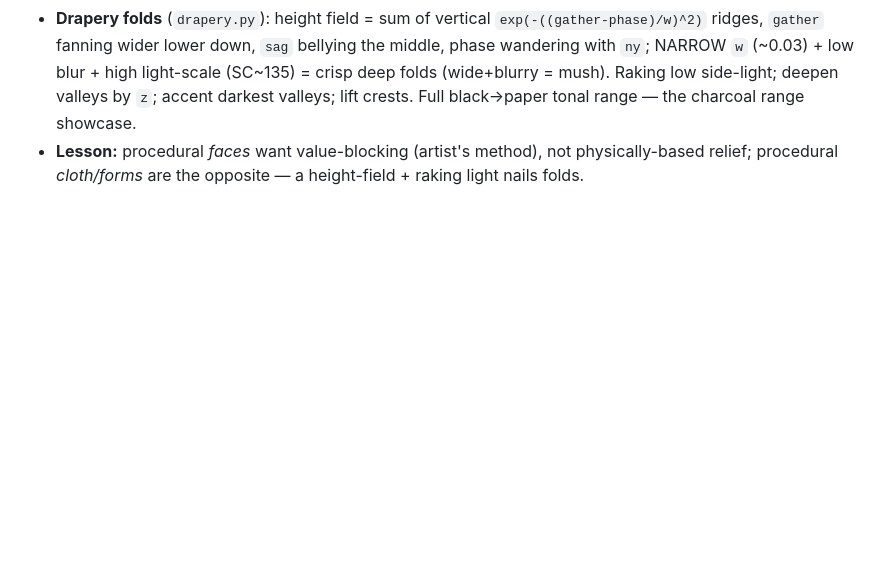
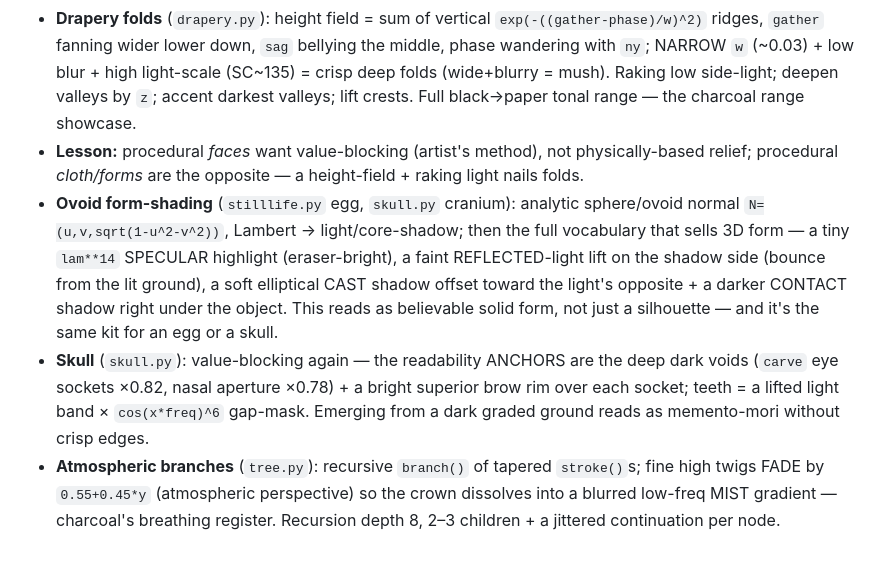
Before and after one commit to beckyconning/persistence-of-vision, a Markdown page: TECHNIQUES.md, the part around the change. Drawn GitHub-style; blank space fills up the shorter version.

Commit message:
techniques: complete session 13 record (ovoid form-shading, skull, atmospheric branches)

```diff
--- a/TECHNIQUES.md
+++ b/TECHNIQUES.md
@@ -274,3 +274,17 @@ multiplicative (non-additive) lighting; hand-wavering line via per-pixel jitter.
   black→paper tonal range — the charcoal range showcase.
 - **Lesson:** procedural *faces* want value-blocking (artist's method), not physically-based
   relief; procedural *cloth/forms* are the opposite — a height-field + raking light nails folds.
+- **Ovoid form-shading** (`stilllife.py` egg, `skull.py` cranium): analytic sphere/ovoid normal
+  `N=(u,v,sqrt(1-u^2-v^2))`, Lambert → light/core-shadow; then the full vocabulary that sells 3D
+  form — a tiny `lam**14` SPECULAR highlight (eraser-bright), a faint REFLECTED-light lift on the
+  shadow side (bounce from the lit ground), a soft elliptical CAST shadow offset toward the light's
+  opposite + a darker CONTACT shadow right under the object. This reads as believable solid form,
+  not just a silhouette — and it's the same kit for an egg or a skull.
+- **Skull** (`skull.py`): value-blocking again — the readability ANCHORS are the deep dark voids
+  (`carve` eye sockets ×0.82, nasal aperture ×0.78) + a bright superior brow rim over each socket;
+  teeth = a lifted light band × `cos(x*freq)^6` gap-mask. Emerging from a dark graded ground reads
+  as memento-mori without crisp edges.
+- **Atmospheric branches** (`tree.py`): recursive `branch()` of tapered `stroke()`s; fine high
+  twigs FADE by `0.55+0.45*y` (atmospheric perspective) so the crown dissolves into a blurred
+  low-freq MIST gradient — charcoal's breathing register. Recursion depth 8, 2–3 children + a
+  jittered continuation per node.
```
